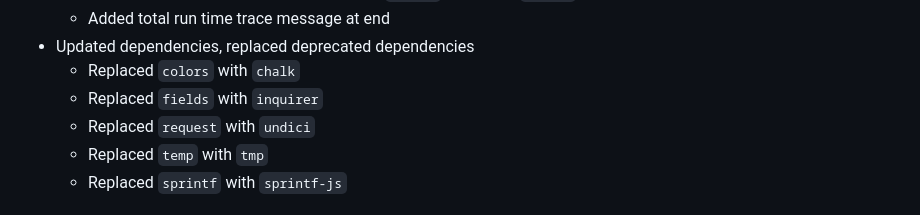
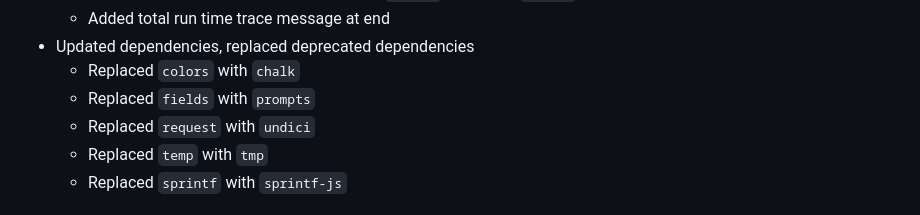
Before and after one commit to tidev/titanium-cli, a Markdown page: CHANGELOG.md, the part around the change. Drawn GitHub-style.

Commit message:
Updated changelog

```diff
--- a/CHANGELOG.md
+++ b/CHANGELOG.md
@@ -37,7 +37,7 @@
    - Added total run time trace message at end
  * Updated dependencies, replaced deprecated dependencies
    - Replaced `colors` with `chalk`
-   - Replaced `fields` with `inquirer`
+   - Replaced `fields` with `prompts`
    - Replaced `request` with `undici`
    - Replaced `temp` with `tmp`
    - Replaced `sprintf` with `sprintf-js`
```
